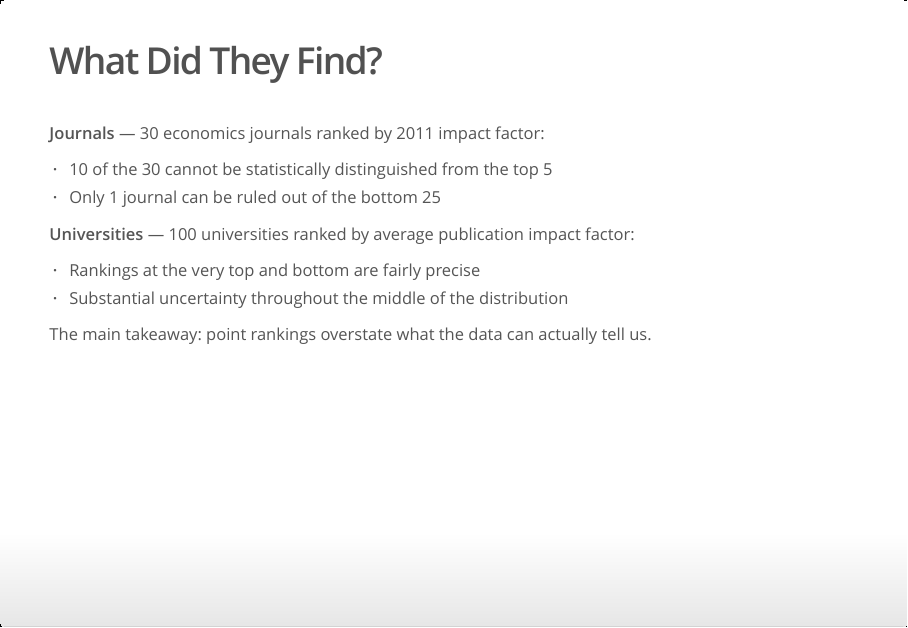
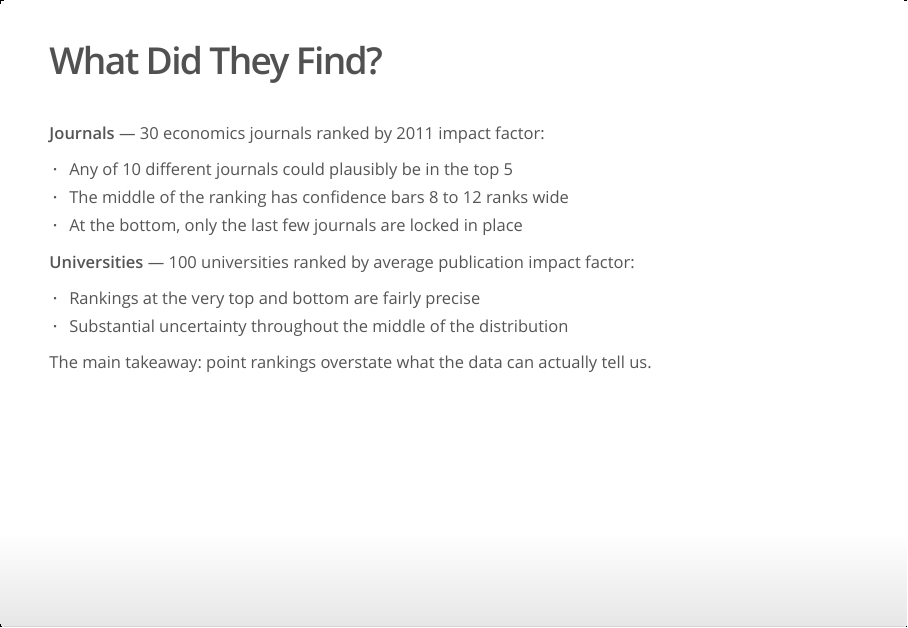
Before and after one commit to Lambcast/ECON687, an R Markdown document (report/presentation.Rmd): page 5 of 29. The pictures show the output file report/presentation.html that the author committed with the source, opened offline.

Commit message:
changed wording on slide 5

```diff
--- a/report/presentation.Rmd
+++ b/report/presentation.Rmd
@@ -70,8 +70,9 @@ The method is implemented in `csranks`, an R package written by the authors.
 
 **Journals** — 30 economics journals ranked by 2011 impact factor:
 
-- 10 of the 30 cannot be statistically distinguished from the top 5
-- Only 1 journal can be ruled out of the bottom 25
+- Any of 10 different journals could plausibly be in the top 5
+- The middle of the ranking has confidence bars 8 to 12 ranks wide
+- At the bottom, only the last few journals are locked in place
 
 **Universities** — 100 universities ranked by average publication impact factor:
 
```
Also changed, not shown: report/presentation.html.
